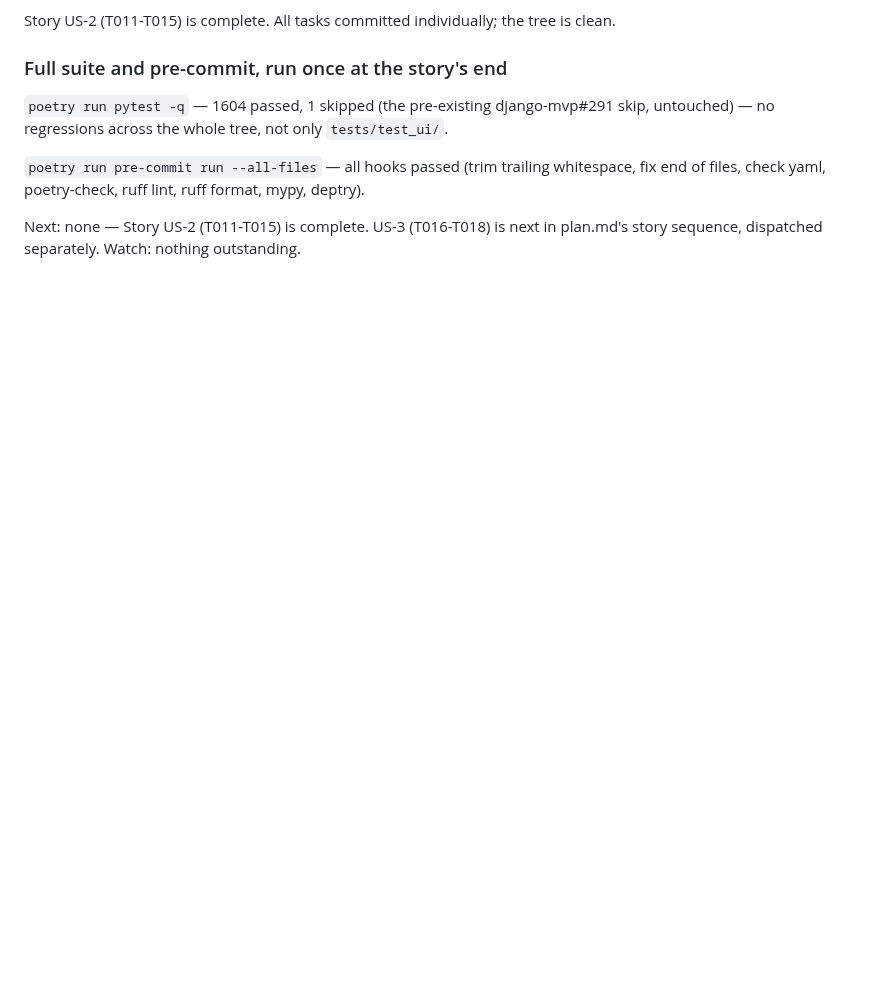
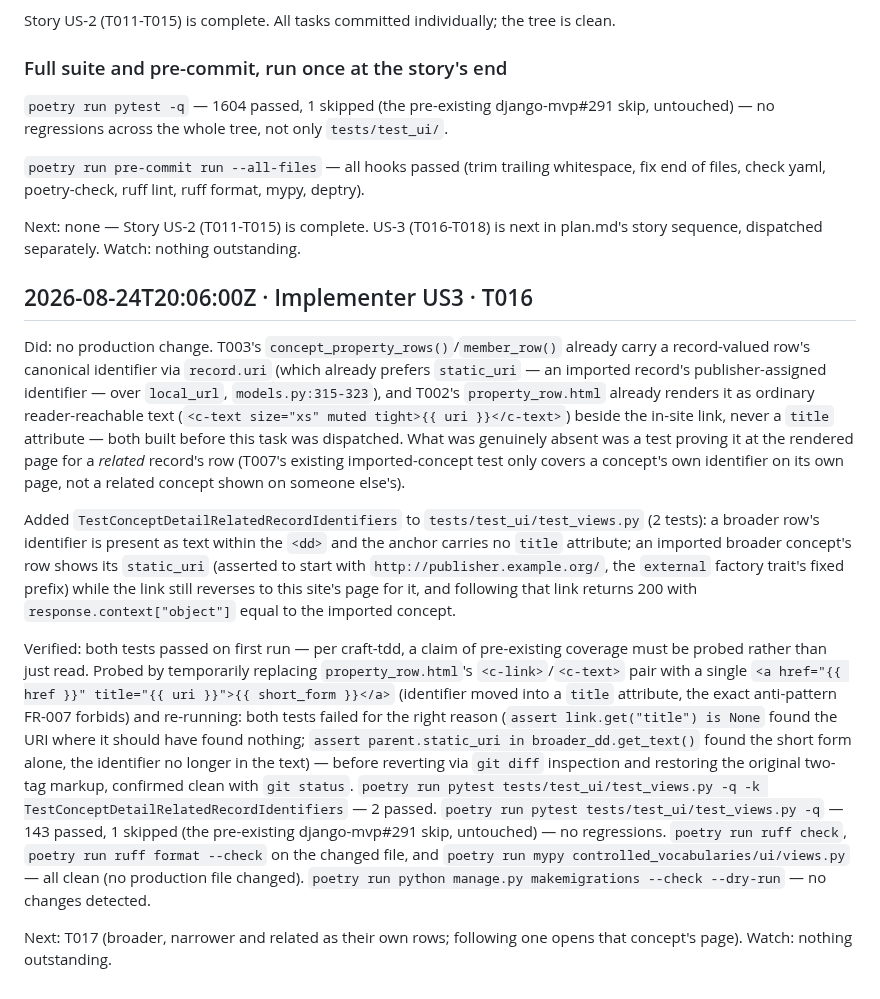
Before and after one commit to SamuelJennings/django-controlled-vocabularies, a Markdown page: specs/015-read-single-record/progress.md, the part around the change. Drawn GitHub-style; blank space fills up the shorter version.

Commit message:
T016: progress log entry

```diff
--- a/specs/015-read-single-record/progress.md
+++ b/specs/015-read-single-record/progress.md
@@ -502,3 +502,45 @@ fix end of files, check yaml, poetry-check, ruff lint, ruff format, mypy, deptry
 Next: none — Story US-2 (T011-T015) is complete. US-3 (T016-T018) is next in plan.md's
 story sequence, dispatched separately.
 Watch: nothing outstanding.
+
+## 2026-08-24T20:06:00Z · Implementer US3 · T016
+
+Did: no production change. T003's `concept_property_rows()`/`member_row()` already
+carry a record-valued row's canonical identifier via `record.uri` (which already
+prefers `static_uri` — an imported record's publisher-assigned identifier — over
+`local_url`, `models.py:315-323`), and T002's `property_row.html` already renders it
+as ordinary reader-reachable text (`<c-text size="xs" muted tight>{{ uri }}</c-text>`)
+beside the in-site link, never a `title` attribute — both built before this task was
+dispatched. What was genuinely absent was a test proving it at the rendered page for a
+*related* record's row (T007's existing imported-concept test only covers a concept's
+own identifier on its own page, not a related concept shown on someone else's).
+
+Added `TestConceptDetailRelatedRecordIdentifiers` to `tests/test_ui/test_views.py` (2
+tests): a broader row's identifier is present as text within the `<dd>` and the
+anchor carries no `title` attribute; an imported broader concept's row shows its
+`static_uri` (asserted to start with `http://publisher.example.org/`, the `external`
+factory trait's fixed prefix) while the link still reverses to this site's page for
+it, and following that link returns 200 with `response.context["object"]` equal to
+the imported concept.
+
+Verified: both tests passed on first run — per craft-tdd, a claim of pre-existing
+coverage must be probed rather than just read. Probed by temporarily replacing
+`property_row.html`'s `<c-link>`/`<c-text>` pair with a single `<a href="{{ href }}"
+title="{{ uri }}">{{ short_form }}</a>` (identifier moved into a `title` attribute,
+the exact anti-pattern FR-007 forbids) and re-running: both tests failed for the
+right reason (`assert link.get("title") is None` found the URI where it should have
+found nothing; `assert parent.static_uri in broader_dd.get_text()` found the short
+form alone, the identifier no longer in the text) — before reverting via `git diff`
+inspection and restoring the original two-tag markup, confirmed clean with `git
+status`. `poetry run pytest tests/test_ui/test_views.py -q -k
+TestConceptDetailRelatedRecordIdentifiers` — 2 passed. `poetry run pytest
+tests/test_ui/test_views.py -q` — 143 passed, 1 skipped (the pre-existing
+django-mvp#291 skip, untouched) — no regressions. `poetry run ruff check`, `poetry
+run ruff format --check` on the changed file, and `poetry run mypy
+controlled_vocabularies/ui/views.py` — all clean (no production file changed).
+`poetry run python manage.py makemigrations --check --dry-run` — no changes
+detected.
+
+Next: T017 (broader, narrower and related as their own rows; following one opens
+that concept's page).
+Watch: nothing outstanding.
```
